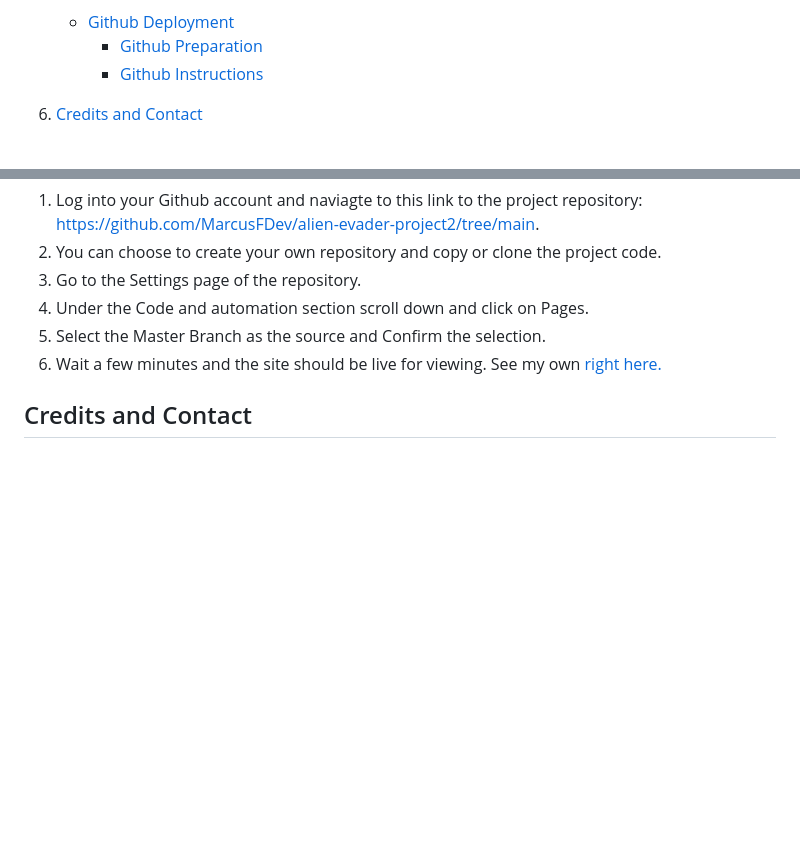
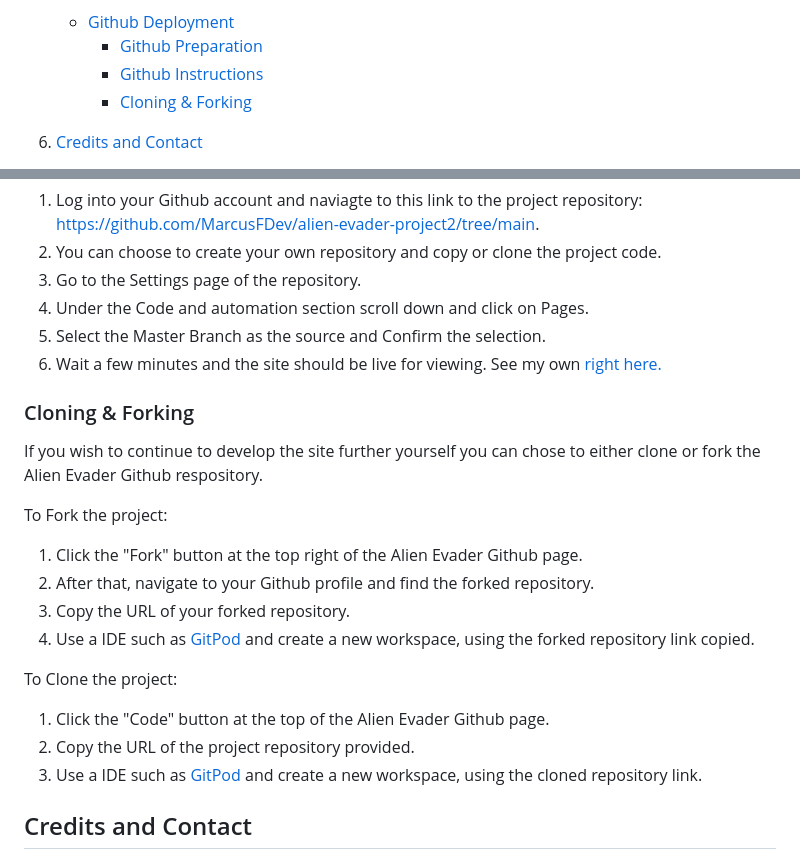
Before and after one commit to MarcusFDev/alien-evader-project2, a Markdown page: README.md, 2 parts joined by grey strips. GitHub-like rendering; blank space fills up the shorter version.

Commit message:
Add: Clone & Forking instructions to README.md file.

```diff
--- a/README.md
+++ b/README.md
@@ -55,6 +55,7 @@ The site has been themed alongside the game and is aimed to be responsive on all
    - [Github Deployment](#github-deployment)
      - [Github Preparation](#github-preparation)
      - [Github Instructions](#github-instructions)
+     - [Cloning & Forking](#cloning--forking)
 
 6. [Credits and Contact](#credits-and-contact)
    - [Credits](#credits)
@@ -420,6 +421,23 @@ Requirements:
 5. Select the Master Branch as the source and Confirm the selection.
 6. Wait a few minutes and the site should be live for viewing. See my own [right here.](https://marcusfdev.github.io/alien-evader-project2/)
 
+### Cloning & Forking
+
+If you wish to continue to develop the site further yourself you can chose to either clone or fork the Alien Evader Github respository.
+
+To Fork the project:
+
+1. Click the "Fork" button at the top right of the Alien Evader Github page.
+2. After that, navigate to your Github profile and find the forked repository.
+3. Copy the URL of your forked repository.
+4. Use a IDE such as [GitPod](https://www.gitpod.io) and create a new workspace, using the forked repository link copied.
+
+To Clone the project:
+
+1. Click the "Code" button at the top of the Alien Evader Github page.
+2. Copy the URL of the project repository provided.
+3. Use a IDE such as [GitPod](https://www.gitpod.io) and create a new workspace, using the cloned repository link.
+
 ## Credits and Contact
 
 ### Credits
```
